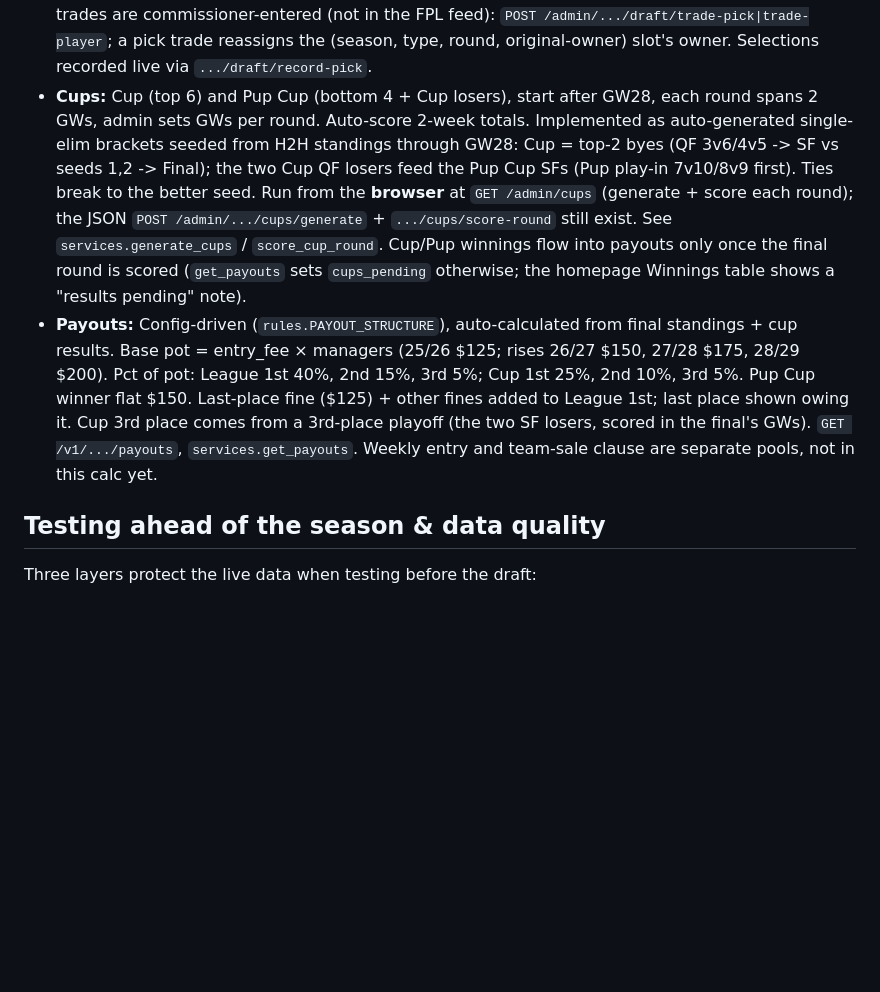
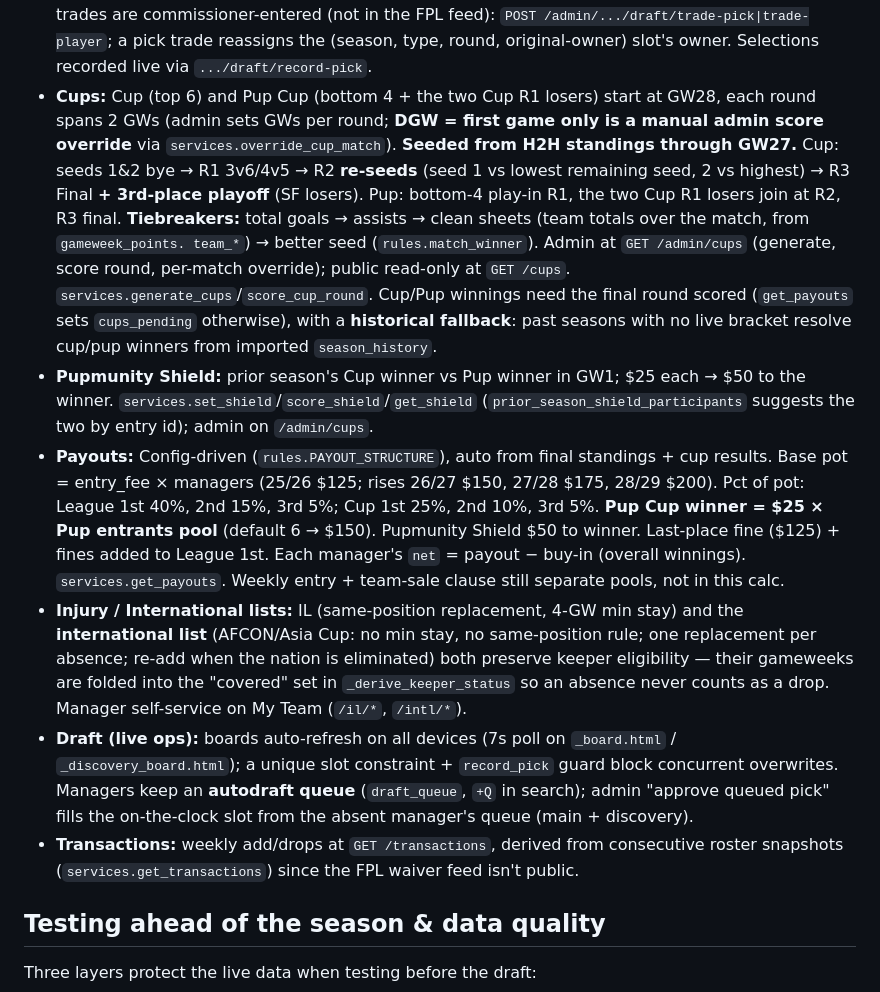
Before and after one commit to taapes/twofirstsonepup, a Markdown page: CLAUDE.md, the part around the change. GitHub-like rendering; blank space fills up the shorter version.

Commit message:
docs: record cups rework, shield, IL/international, draft live-ops, transactions in CLAUDE.md
Co-Authored-By: Claude Opus 4.8 <noreply@anthropic.com>

```diff
--- a/CLAUDE.md
+++ b/CLAUDE.md
@@ -174,24 +174,42 @@ Write tests for these. They are custom and non-obvious:
   FPL feed): `POST /admin/.../draft/trade-pick|trade-player`; a pick trade
   reassigns the (season, type, round, original-owner) slot's owner. Selections
   recorded live via `.../draft/record-pick`.
-- **Cups:** Cup (top 6) and Pup Cup (bottom 4 + Cup losers), start after GW28,
-  each round spans 2 GWs, admin sets GWs per round. Auto-score 2-week totals.
-  Implemented as auto-generated single-elim brackets seeded from H2H standings
-  through GW28: Cup = top-2 byes (QF 3v6/4v5 -> SF vs seeds 1,2 -> Final); the
-  two Cup QF losers feed the Pup Cup SFs (Pup play-in 7v10/8v9 first). Ties break
-  to the better seed. Run from the **browser** at `GET /admin/cups` (generate +
-  score each round); the JSON `POST /admin/.../cups/generate` + `.../cups/score-round`
-  still exist. See `services.generate_cups` / `score_cup_round`. Cup/Pup winnings flow
-  into payouts only once the final round is scored (`get_payouts` sets `cups_pending`
-  otherwise; the homepage Winnings table shows a "results pending" note).
-- **Payouts:** Config-driven (`rules.PAYOUT_STRUCTURE`), auto-calculated from
-  final standings + cup results. Base pot = entry_fee × managers (25/26 $125;
-  rises 26/27 $150, 27/28 $175, 28/29 $200). Pct of pot: League 1st 40%, 2nd
-  15%, 3rd 5%; Cup 1st 25%, 2nd 10%, 3rd 5%. Pup Cup winner flat $150. Last-place
-  fine ($125) + other fines added to League 1st; last place shown owing it.
-  Cup 3rd place comes from a 3rd-place playoff (the two SF losers, scored in the
-  final's GWs). `GET /v1/.../payouts`, `services.get_payouts`. Weekly entry and
-  team-sale clause are separate pools, not in this calc yet.
+- **Cups:** Cup (top 6) and Pup Cup (bottom 4 + the two Cup R1 losers) start at GW28,
+  each round spans 2 GWs (admin sets GWs per round; **DGW = first game only is a manual
+  admin score override** via `services.override_cup_match`). **Seeded from H2H standings
+  through GW27.** Cup: seeds 1&2 bye → R1 3v6/4v5 → R2 **re-seeds** (seed 1 vs lowest
+  remaining seed, 2 vs highest) → R3 Final **+ 3rd-place playoff** (SF losers). Pup:
+  bottom-4 play-in R1, the two Cup R1 losers join at R2, R3 final. **Tiebreakers:** total
+  goals → assists → clean sheets (team totals over the match, from `gameweek_points.
+  team_*`) → better seed (`rules.match_winner`). Admin at `GET /admin/cups` (generate,
+  score round, per-match override); public read-only at `GET /cups`.
+  `services.generate_cups`/`score_cup_round`. Cup/Pup winnings need the final round
+  scored (`get_payouts` sets `cups_pending` otherwise), with a **historical fallback**:
+  past seasons with no live bracket resolve cup/pup winners from imported
+  `season_history`.
+- **Pupmunity Shield:** prior season's Cup winner vs Pup winner in GW1; $25 each → $50
+  to the winner. `services.set_shield`/`score_shield`/`get_shield`
+  (`prior_season_shield_participants` suggests the two by entry id); admin on `/admin/cups`.
+- **Payouts:** Config-driven (`rules.PAYOUT_STRUCTURE`), auto from final standings +
+  cup results. Base pot = entry_fee × managers (25/26 $125; rises 26/27 $150, 27/28
+  $175, 28/29 $200). Pct of pot: League 1st 40%, 2nd 15%, 3rd 5%; Cup 1st 25%, 2nd 10%,
+  3rd 5%. **Pup Cup winner = $25 × Pup entrants pool** (default 6 → $150). Pupmunity
+  Shield $50 to winner. Last-place fine ($125) + fines added to League 1st. Each
+  manager's `net` = payout − buy-in (overall winnings). `services.get_payouts`. Weekly
+  entry + team-sale clause still separate pools, not in this calc.
+- **Injury / International lists:** IL (same-position replacement, 4-GW min stay) and
+  the **international list** (AFCON/Asia Cup: no min stay, no same-position rule; one
+  replacement per absence; re-add when the nation is eliminated) both preserve keeper
+  eligibility — their gameweeks are folded into the "covered" set in
+  `_derive_keeper_status` so an absence never counts as a drop. Manager self-service on
+  My Team (`/il/*`, `/intl/*`).
+- **Draft (live ops):** boards auto-refresh on all devices (7s poll on `_board.html` /
+  `_discovery_board.html`); a unique slot constraint + `record_pick` guard block
+  concurrent overwrites. Managers keep an **autodraft queue** (`draft_queue`, `+Q` in
+  search); admin "approve queued pick" fills the on-the-clock slot from the absent
+  manager's queue (main + discovery).
+- **Transactions:** weekly add/drops at `GET /transactions`, derived from consecutive
+  roster snapshots (`services.get_transactions`) since the FPL waiver feed isn't public.
 
 ## Testing ahead of the season & data quality
 
```
